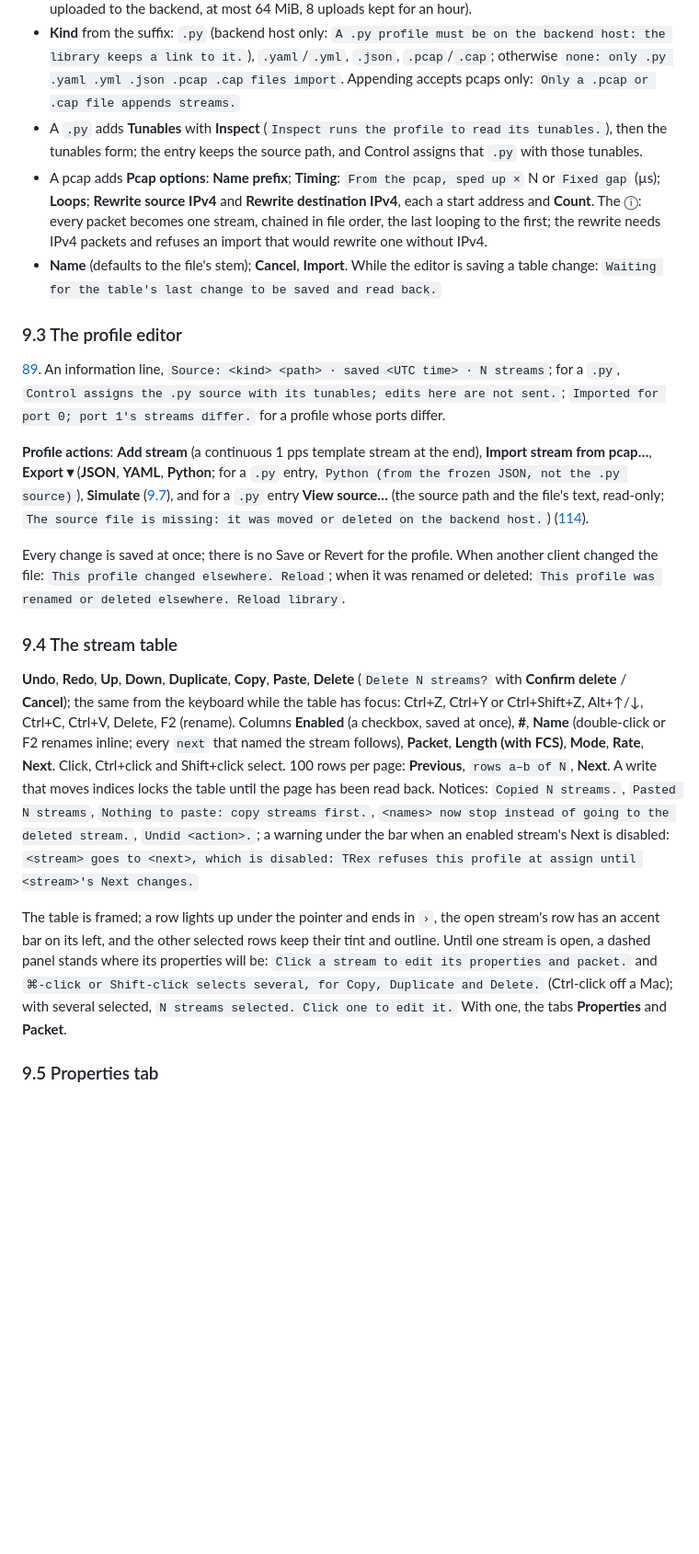
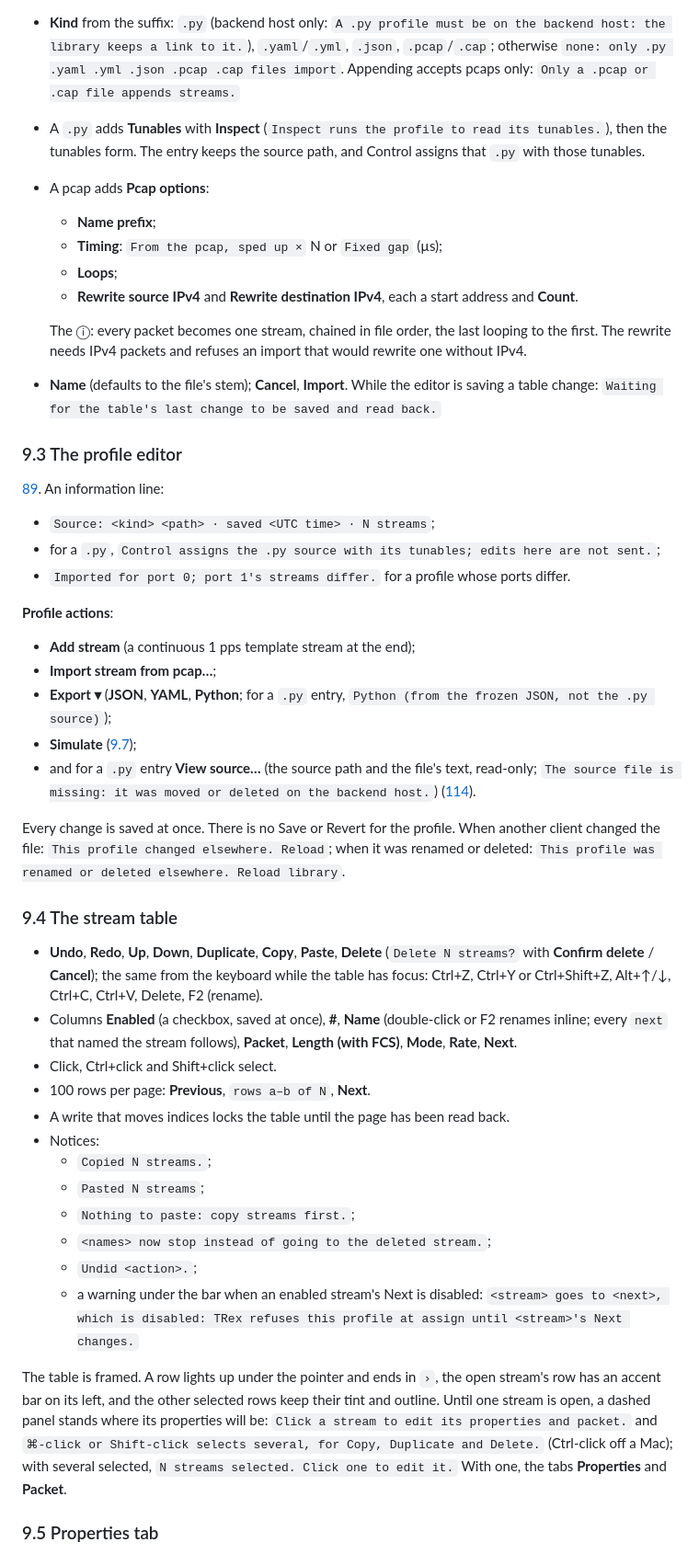
Before and after one commit to CRinATL/trex-web-gui, a Markdown page: docs/gui-guide.md, the part around one of its changes. Shown at 92% size. Rendered like a GitHub page; blank space fills up the shorter version.

Commit message:
gui-guide: section 9 (Studio) as nested bullets where the style rule applies; rewrap to 120
Co-Authored-By: Claude Opus 5.5 <noreply@anthropic.com>

```diff
--- a/docs/gui-guide.md
+++ b/docs/gui-guide.md
@@ -874,47 +877,64 @@ profiles are listed in red, not selectable. `No profiles yet. New… or Import
   keeps a link to it.`), `.yaml`/`.yml`, `.json`, `.pcap`/`.cap`; otherwise `none: only .py .yaml .yml .json
   .pcap .cap files import`. Appending accepts pcaps only: `Only a .pcap or .cap file appends streams.`
 - A `.py` adds **Tunables** with **Inspect** (`Inspect runs the profile to read its tunables.`), then the
-  tunables form; the entry keeps the source path, and Control assigns that `.py` with those tunables.
-- A pcap adds **Pcap options**: **Name prefix**; **Timing**: `From the pcap, sped up ×` N or `Fixed gap`
-  (µs); **Loops**; **Rewrite source IPv4** and **Rewrite destination IPv4**, each a start address and
-  **Count**. The ⓘ: every packet becomes one stream, chained in file order, the last looping to the first;
-  the rewrite needs IPv4 packets and refuses an import that would rewrite one without IPv4.
+  tunables form. The entry keeps the source path, and Control assigns that `.py` with those tunables.
+- A pcap adds **Pcap options**:
+  - **Name prefix**;
+  - **Timing**: `From the pcap, sped up ×` N or `Fixed gap` (µs);
+  - **Loops**;
+  - **Rewrite source IPv4** and **Rewrite destination IPv4**, each a start address and **Count**.
+
+  The ⓘ: every packet becomes one stream, chained in file order, the last looping to the first. The rewrite needs
+  IPv4 packets and refuses an import that would rewrite one without IPv4.
 - **Name** (defaults to the file's stem); **Cancel**, **Import**. While the editor is saving a table change:
   `Waiting for the table's last change to be saved and read back.`
 
 ### 9.3 The profile editor
 
-[89](gui-inventory/screens/89-studio-stream-selected.png). An information line, `Source: <kind> <path> · saved
-<UTC time> · N streams`; for a `.py`, `Control assigns the .py source with its tunables; edits here are not
-sent.`; `Imported for port 0; port 1's streams differ.` for a profile whose ports differ.
+[89](gui-inventory/screens/89-studio-stream-selected.png). An information line:
 
-**Profile actions**: **Add stream** (a continuous 1 pps template stream at the end), **Import stream from
-pcap…**, **Export ▾** (**JSON**, **YAML**, **Python**; for a `.py` entry, `Python (from the frozen JSON, not the
-.py source)`), **Simulate** ([9.7](#97-simulate)), and for a `.py` entry **View source…** (the source path and
-the file's text, read-only; `The source file is missing: it was moved or deleted on the backend host.`)
-([114](gui-inventory/screens/114-studio-py-source.png)).
+- `Source: <kind> <path> · saved <UTC time> · N streams`;
+- for a `.py`, `Control assigns the .py source with its tunables; edits here are not sent.`;
+- `Imported for port 0; port 1's streams differ.` for a profile whose ports differ.
 
-Every change is saved at once; there is no Save or Revert for the profile. When another client changed the
+**Profile actions**:
+
+- **Add stream** (a continuous 1 pps template stream at the end);
+- **Import stream from pcap…**;
+- **Export ▾** (**JSON**, **YAML**, **Python**; for a `.py` entry, `Python (from the frozen JSON, not the .py
+  source)`);
+- **Simulate** ([9.7](#97-simulate));
+- and for a `.py` entry **View source…** (the source path and the file's text, read-only;
+  `The source file is missing: it was moved or deleted on the backend host.`)
+  ([114](gui-inventory/screens/114-studio-py-source.png)).
+
+Every change is saved at once. There is no Save or Revert for the profile. When another client changed the
 file: `This profile changed elsewhere. Reload`; when it was renamed or deleted: `This profile was renamed or
 deleted elsewhere. Reload library`.
 
 ### 9.4 The stream table
 
-**Undo**, **Redo**, **Up**, **Down**, **Duplicate**, **Copy**, **Paste**, **Delete** (`Delete N streams?` with
-**Confirm delete** / **Cancel**); the same from the keyboard while the table has focus: Ctrl+Z, Ctrl+Y or
-Ctrl+Shift+Z, Alt+↑/↓, Ctrl+C, Ctrl+V, Delete, F2 (rename). Columns **Enabled** (a checkbox, saved at once),
-**#**, **Name** (double-click or F2 renames inline; every `next` that named the stream follows), **Packet**,
-**Length (with FCS)**, **Mode**, **Rate**, **Next**. Click, Ctrl+click and Shift+click select. 100 rows per
-page: **Previous**, `rows a–b of N`, **Next**. A write that moves indices locks the table until the page has
-been read back. Notices: `Copied N streams.`, `Pasted N streams`, `Nothing to paste: copy streams first.`,
-`<names> now stop instead of going to the deleted stream.`, `Undid <action>.`; a warning under the bar when an
-enabled stream's Next is disabled: `<stream> goes to <next>, which is disabled: TRex refuses this profile at
-assign until <stream>'s Next changes.`
+- **Undo**, **Redo**, **Up**, **Down**, **Duplicate**, **Copy**, **Paste**, **Delete** (`Delete N streams?` with
+  **Confirm delete** / **Cancel**); the same from the keyboard while the table has focus: Ctrl+Z, Ctrl+Y or
+  Ctrl+Shift+Z, Alt+↑/↓, Ctrl+C, Ctrl+V, Delete, F2 (rename).
+- Columns **Enabled** (a checkbox, saved at once), **#**, **Name** (double-click or F2 renames inline; every `next`
+  that named the stream follows), **Packet**, **Length (with FCS)**, **Mode**, **Rate**, **Next**.
+- Click, Ctrl+click and Shift+click select.
+- 100 rows per page: **Previous**, `rows a–b of N`, **Next**.
+- A write that moves indices locks the table until the page has been read back.
+- Notices:
+  - `Copied N streams.`;
+  - `Pasted N streams`;
+  - `Nothing to paste: copy streams first.`;
+  - `<names> now stop instead of going to the deleted stream.`;
+  - `Undid <action>.`;
+  - a warning under the bar when an enabled stream's Next is disabled: `<stream> goes to <next>, which is
+    disabled: TRex refuses this profile at assign until <stream>'s Next changes.`
 
-The table is framed; a row lights up under the pointer and ends in `›`, the open stream's row has an accent bar
-on its left, and the other selected rows keep their tint and outline. Until one stream is open, a dashed panel
-stands where its properties will be: `Click a stream to edit its properties and packet.` and `⌘-click or
-Shift-click selects several, for Copy, Duplicate and Delete.` (Ctrl-click off a Mac); with several selected,
+The table is framed. A row lights up under the pointer and ends in `›`, the open stream's row has an accent bar on
+its left, and the other selected rows keep their tint and outline. Until one stream is open, a dashed panel stands
+where its properties will be: `Click a stream to edit its properties and packet.` and `⌘-click or Shift-click
+selects several, for Copy, Duplicate and Delete.` (Ctrl-click off a Mac); with several selected,
 `N streams selected. Click one to edit it.` With one, the tabs **Properties** and **Packet**.
 
 ### 9.5 Properties tab
```
Also changed, not shown: other parts of docs/gui-guide.md (+71 -40 lines).
